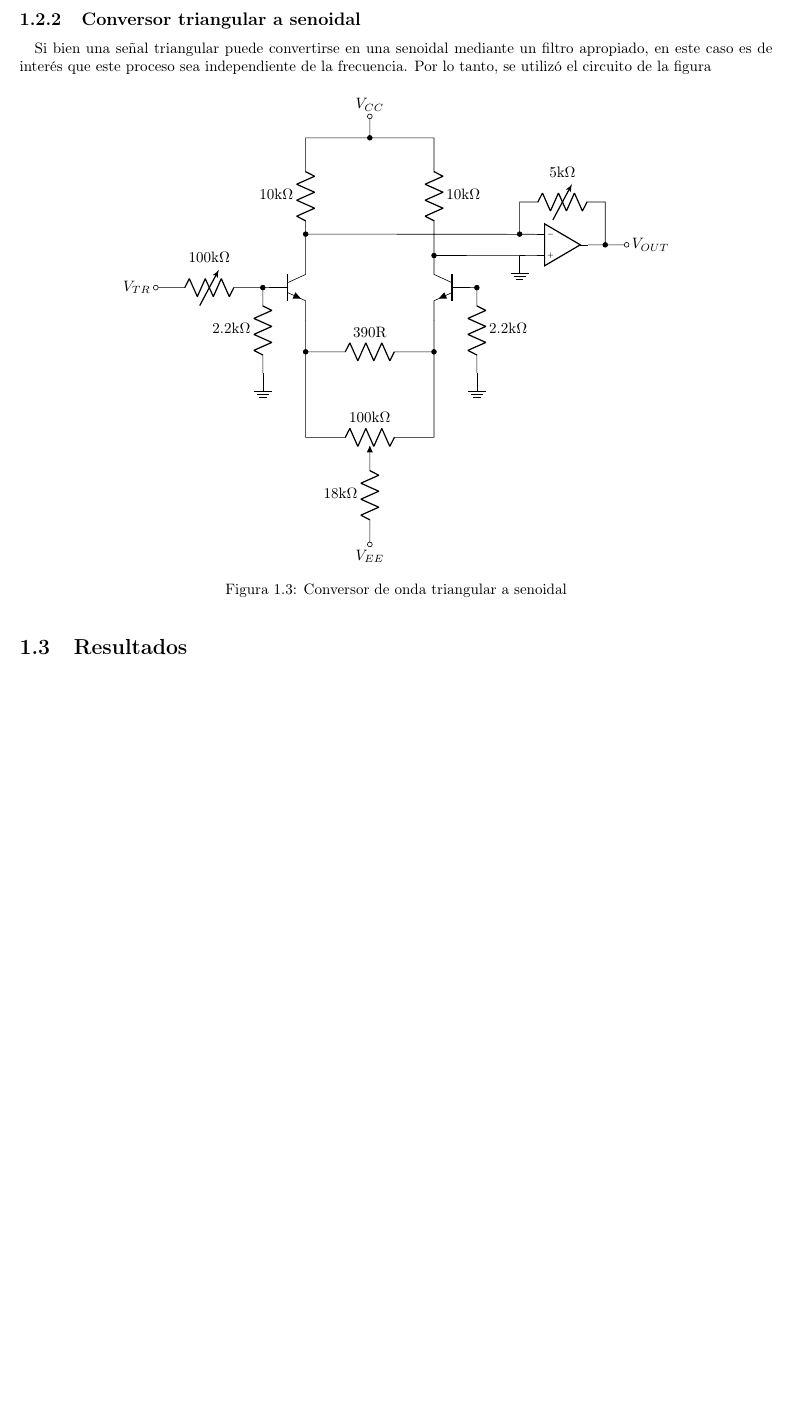
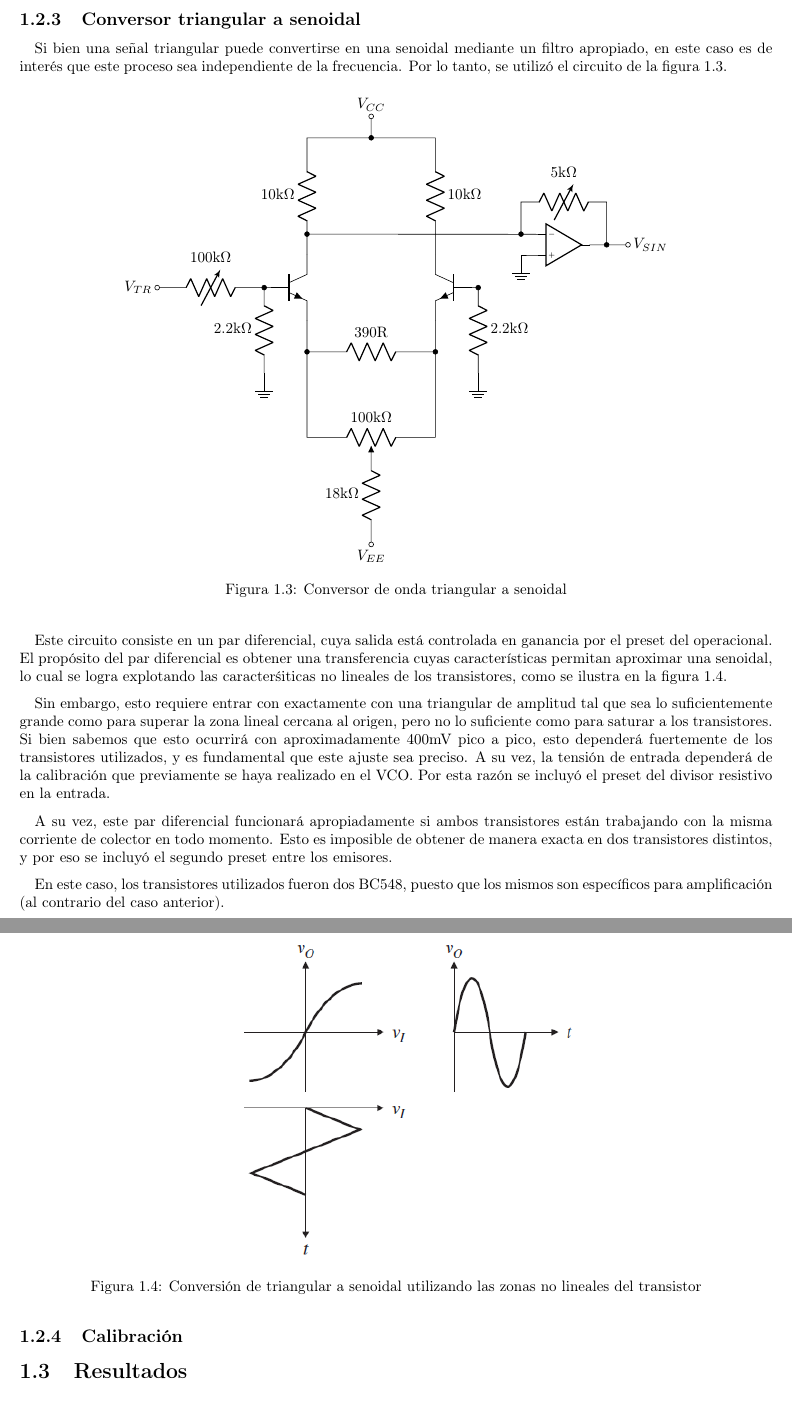
Before and after one commit to LAICACHAMPION/TC_TP6, a LaTeX document (Ej3/Informe/tc_tp6_ej3.tex): part of page 5 of 6 before the commit and two parts of pages 5 and 6 of 7 after it, the two joined at a grey line, cut so that both start at the same text, the shorter picture padded with empty space. Compiled offline with pdfLaTeX; an older LaTeX class or package is replaced by its successor.

Commit message:
informe vco: terminado lo de disenio

```diff
--- a/Ej3/Informe/tc_tp6_ej3.tex
+++ b/Ej3/Informe/tc_tp6_ej3.tex
@@ -198,7 +211,7 @@ Se utilizaron entonces los siguientes valores, utilizando una combinaci\'on seri
 
 \subsection{Conversor triangular a senoidal}
 
-Si bien una se\~nal triangular puede convertirse en una senoidal mediante un filtro apropiado, en este caso es de inter\'es que este proceso sea independiente de la frecuencia. Por lo tanto, se utiliz\'o el circuito de la figura
+Si bien una se\~nal triangular puede convertirse en una senoidal mediante un filtro apropiado, en este caso es de inter\'es que este proceso sea independiente de la frecuencia. Por lo tanto, se utiliz\'o el circuito de la figura \ref{fig:pardif}.
 
 \begin{figure}[H]
 	\centering
@@ -233,7 +246,6 @@ Si bien una se\~nal triangular puede convertirse en una senoidal mediante un fil
  		(6.5,8.5) to [short, *-o] (6.5, 9) node[above]{$V_{CC}$}
 
  		(11,6) node [op amp, scale=0.5](oa) {}
- 		(oa.+) to [short, -*] (8, 5.75)
  		(oa.-) to [short, -*] (5, 6.25)
  		(oa.+) to [short] (10, 5.75) node[ground]{}
 
@@ -241,7 +253,7 @@ Si bien una se\~nal triangular puede convertirse en una senoidal mediante un fil
 		to [short, *-] (10, 7)
 		to [vR=5k$\Omega$] (12,7)
 		to [short, -*] (12, 6)
-		to [short, -o] (12.5,6) node [right]{$V_{OUT}$}
+		to [short, -o] (12.5,6) node [right]{$V_{SIN}$}
  		(oa.out) to [short] (12,6)
 
 	;\end{circuitikz}
@@ -249,6 +261,25 @@ Si bien una se\~nal triangular puede convertirse en una senoidal mediante un fil
 	\caption{Conversor de onda triangular a senoidal}
 	\label{fig:pardif}
 \end{figure}
+
+Este circuito consiste en un par diferencial, cuya salida est\'a controlada en ganancia por el preset del operacional. El prop\'osito del par diferencial es obtener una transferencia cuyas caracter\'isticas permitan aproximar una senoidal, lo cual se logra explotando las caracter\'siticas no lineales de los transistores, como se ilustra en la figura \ref{fig:curvatransistor}.\par
+
+Sin embargo, esto requiere entrar con exactamente con una triangular de amplitud tal que sea lo suficientemente grande como para superar la zona lineal cercana al origen, pero no lo suficiente como para saturar a los transistores. Si bien sabemos que esto ocurrir\'a con aproximadamente 400mV pico a pico, esto depender\'a fuertemente de los transistores utilizados, y es fundamental que este ajuste sea preciso. A su vez, la tensi\'on de entrada depender\'a de la calibraci\'on que previamente se haya realizado en el VCO. Por esta raz\'on se incluy\'o el preset del divisor resistivo en la entrada. \par
+
+A su vez, este par diferencial funcionar\'a apropiadamente si ambos transistores est\'an trabajando con la misma corriente de colector en todo momento. Esto es imposible de obtener de manera exacta en dos transistores distintos, y por eso se incluy\'o el segundo preset entre los emisores. \par
+
+En este caso, los transistores utilizados fueron dos BC548, puesto que los mismos son espec\'ificos para amplificaci\'on (al contrario del caso anterior).\par
+
+\begin{figure}
+	\centering
+	\includegraphics[scale=0.8]{imagenes/triang-sin.png}
+	\caption{Conversi\'on de triangular a senoidal utilizando las zonas no lineales del transistor}
+	\label{fig:curvatransistor}
+\end{figure}
+
+
+\subsection{Calibraci\'on}
+
 
 \section{Resultados}
 
```
Also changed, not shown: Ej3/Informe/imagenes/triang-sin.png (added), Ej3/Informe/tc_tp6_ej3.tex (15 more changed lines).
